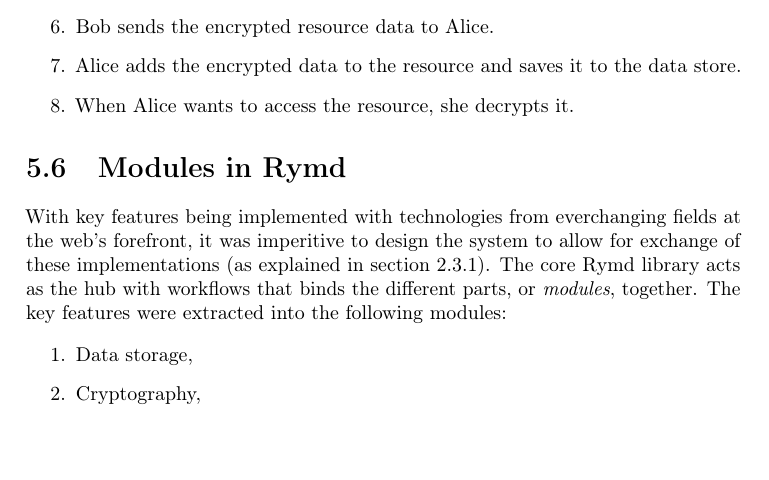
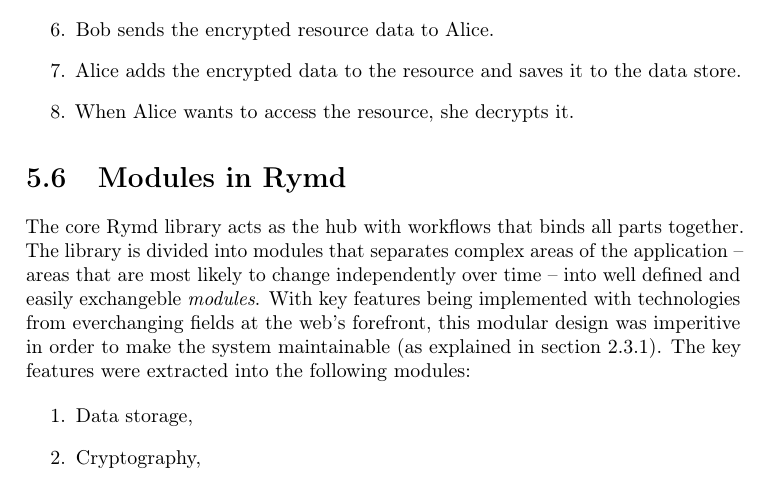
Before and after one commit to rymdjs/report, a LaTeX document (Layout.tex, which reads sections/system.tex): part of page 24 of 45, cut so that both start at the same text. Compiled offline with pdfLaTeX.

Commit message:
Rewrite Modules in Rymd section

```diff
--- a/sections/system.tex
+++ b/sections/system.tex
@@ -126,7 +126,7 @@ The metadata and resource data are handled separately in Rymd and the communicat
 % TODO Robin: Describe our concrete modules better here. This section *has* to describe how
 % *we* used modularity in our project.
 
-With key features being implemented with technologies from everchanging fields at the web's forefront, it was imperitive to design the system to allow for exchange of these implementations (as explained in section \ref{sec:modularity}). The core Rymd library acts as the hub with workflows that binds the different parts, or \emph{modules}, together. The key features were extracted into the following modules:
+The core Rymd library acts as the hub with workflows that binds all parts together. The library is divided into modules that separates complex areas of the application – areas that are most likely to change independently over time – into well defined and easily exchangeble \emph{modules}. With key features being implemented with technologies from everchanging fields at the web's forefront, this modular design was imperitive in order to make the system maintainable (as explained in section \ref{sec:modularity}). The key features were extracted into the following modules:
 
 \begin{enumerate}
   \item Data storage,
```
